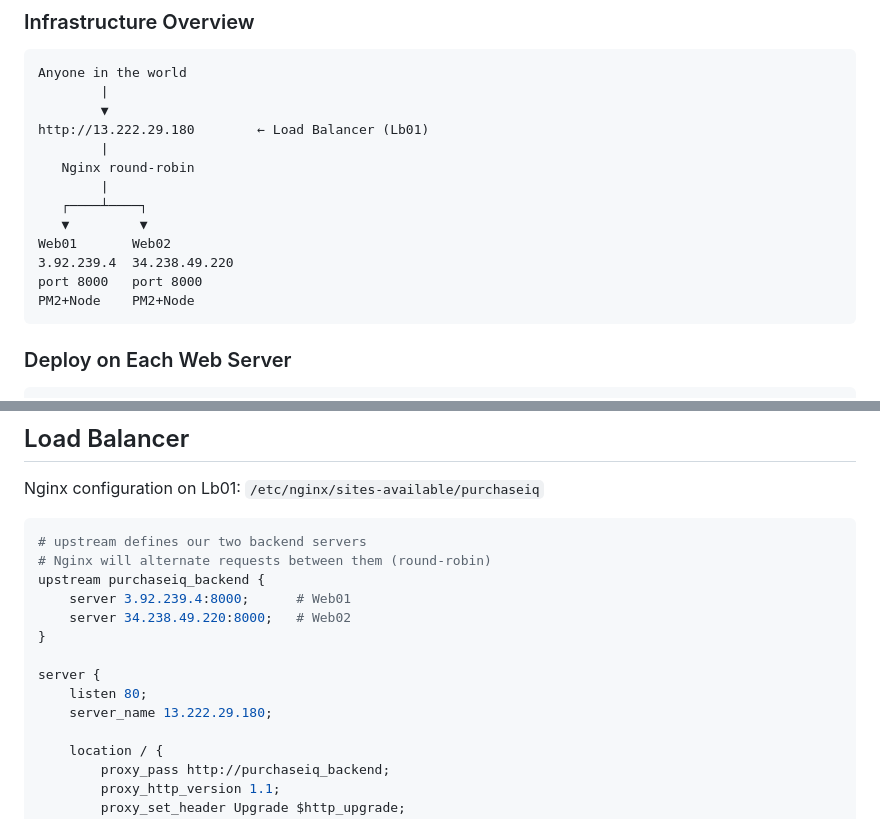
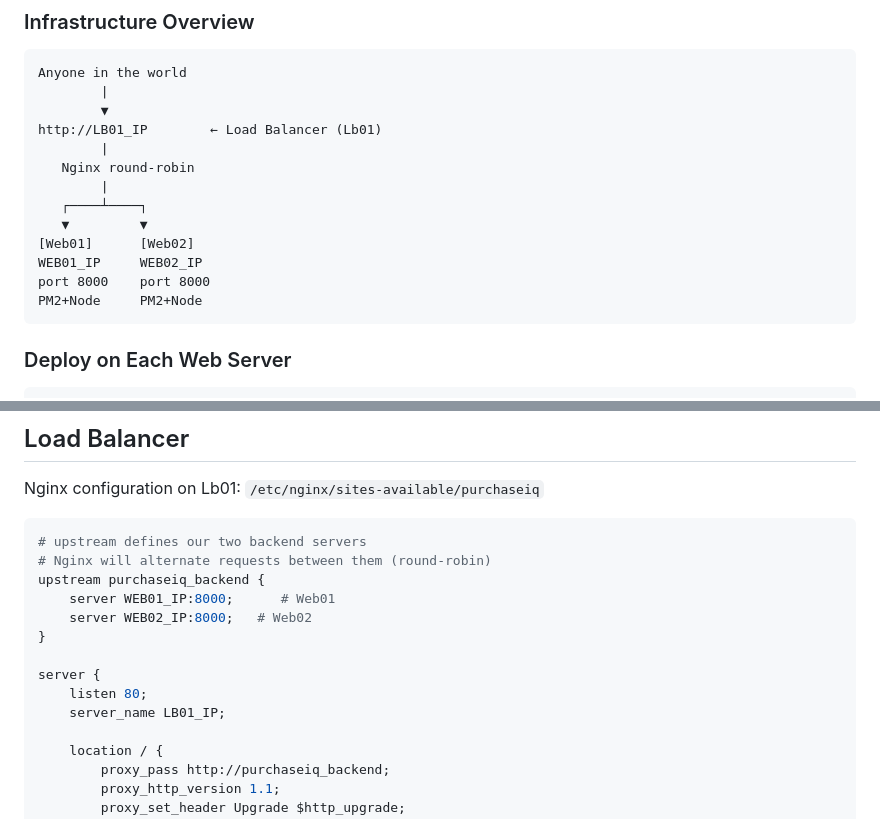
Before and after one commit to Isuwafa/PURCHASE-IQ, a Markdown page: README.md, 2 parts joined by grey strips. GitHub-like rendering.

Commit message:
Update README to use placeholder IPs for load balancer and web servers

````diff
--- a/README.md
+++ b/README.md
@@ -193,16 +193,16 @@ node server.js
 Anyone in the world
         |
         ▼
-http://13.222.29.180        ← Load Balancer (Lb01)
+http://LB01_IP        ← Load Balancer (Lb01)
         |
    Nginx round-robin
         |
    ┌────┴────┐
    ▼         ▼
-Web01       Web02
-3.92.239.4  34.238.49.220
-port 8000   port 8000
-PM2+Node    PM2+Node
+[Web01]      [Web02]
+WEB01_IP     WEB02_IP
+port 8000    port 8000
+PM2+Node     PM2+Node
 ```
 
 ### Deploy on Each Web Server
@@ -249,13 +249,13 @@ Nginx configuration on Lb01:
 # upstream defines our two backend servers
 # Nginx will alternate requests between them (round-robin)
 upstream purchaseiq_backend {
-    server 3.92.239.4:8000;      # Web01
-    server 34.238.49.220:8000;   # Web02
+    server WEB01_IP:8000;      # Web01
+    server WEB02_IP:8000;   # Web02
 }
 
 server {
     listen 80;
-    server_name 13.222.29.180;
+    server_name LB01_IP;
 
     location / {
         proxy_pass http://purchaseiq_backend;
````
